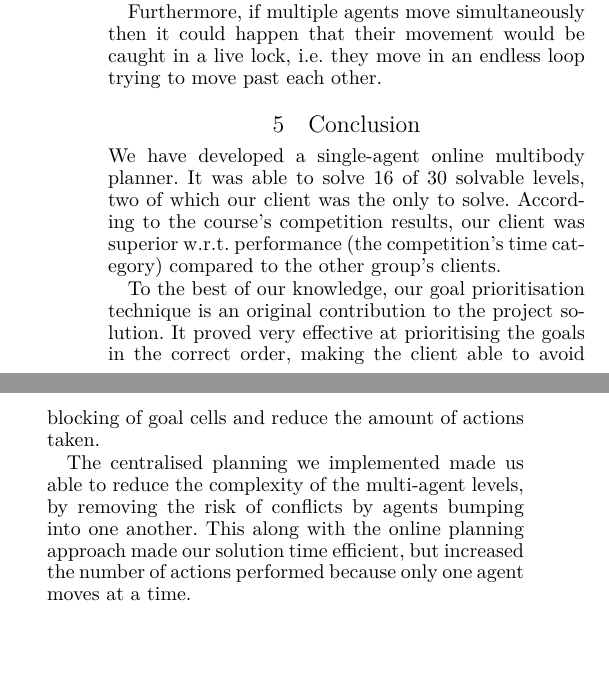
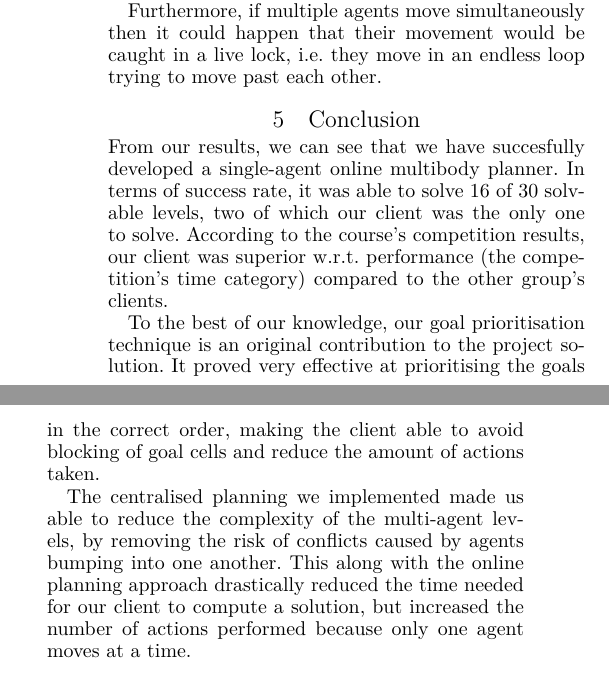
Before and after one commit to Obeyed/AIMAS, a LaTeX paper (project/article/article.tex, which reads project/article/content/conclusion.tex): two parts of the columns of page 7 of 8, joined at a grey line, cut so that both start at the same text, the shorter picture padded with empty space. Compiled offline with XeLaTeX.

Commit message:
reformulated some stuff in conclusion

```diff
--- a/project/article/content/conclusion.tex
+++ b/project/article/content/conclusion.tex
@@ -1,14 +1,14 @@
 \section{Conclusion}
 \label{sec:conclusion}
 
-We have developed a single-agent online multibody planner.
-It was able to solve 16 of 30 solvable levels, two of which our client was the only to solve.
+From our results, we can see that we have succesfully developed a single-agent online multibody planner.
+In terms of success rate, it was able to solve 16 of 30 solvable levels, two of which our client was the only one to solve.
 According to the course's competition results, our client was superior w.r.t. performance (the competition's time category) compared to the other group's clients.
 
 To the best of our knowledge, our goal prioritisation technique is an original contribution to the project solution.
 It proved very effective at prioritising the goals in the correct order, making the client able to avoid blocking of goal cells and reduce the amount of actions taken.
 
-The centralised planning we implemented made us able to reduce the complexity of the multi-agent levels, by removing the risk of conflicts by agents bumping into one another.
-This along with the online planning approach made our solution time efficient, but increased the number of actions performed because only one agent moves at a time.
+The centralised planning we implemented made us able to reduce the complexity of the multi-agent levels, by removing the risk of conflicts caused by agents bumping into one another.
+This along with the online planning approach drastically reduced the time needed for our client to compute a solution, but increased the number of actions performed because only one agent moves at a time.
 
 \input{content/future-work}
```
